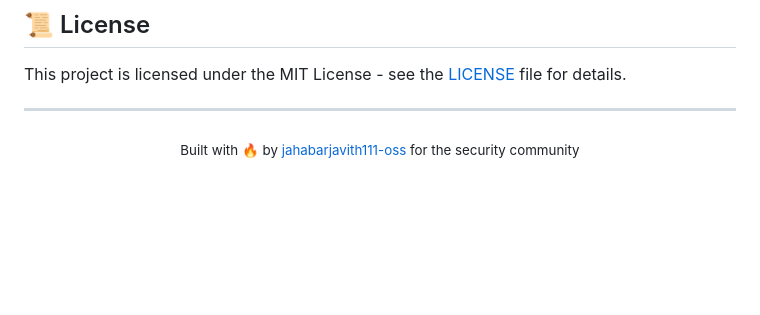
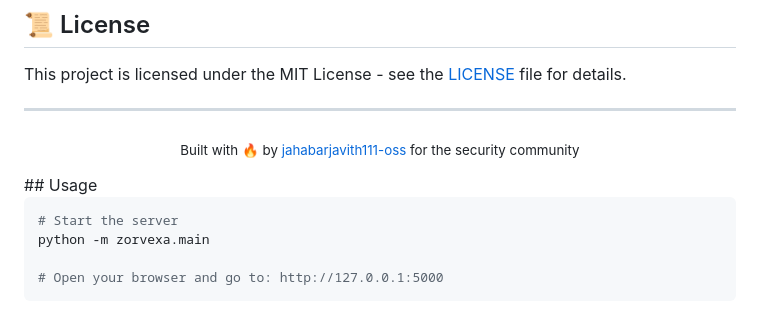
Before and after one commit to jahabarjavith111-oss/Zorvexa, a Markdown page: README.md, the part around the change. GitHub-like rendering; blank space fills up the shorter version.

Commit message:
docs: add Usage section to README

````diff
--- a/README.md
+++ b/README.md
@@ -171,4 +171,11 @@ This project is licensed under the MIT License - see the [LICENSE](LICENSE) file
 
 <p align="center">
   <sub>Built with 🔥 by <a href="https://github.com/jahabarjavith111-oss">jahabarjavith111-oss</a> for the security community</sub>
-</p>
+</p>## Usage
+
+```bash
+# Start the server
+python -m zorvexa.main
+
+# Open your browser and go to: http://127.0.0.1:5000
+```
````
